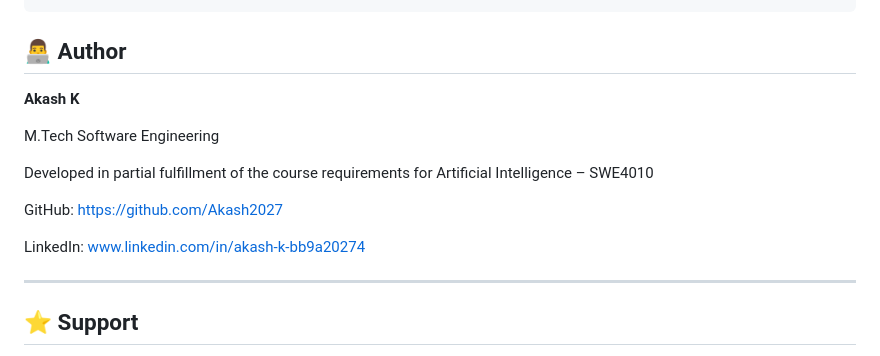
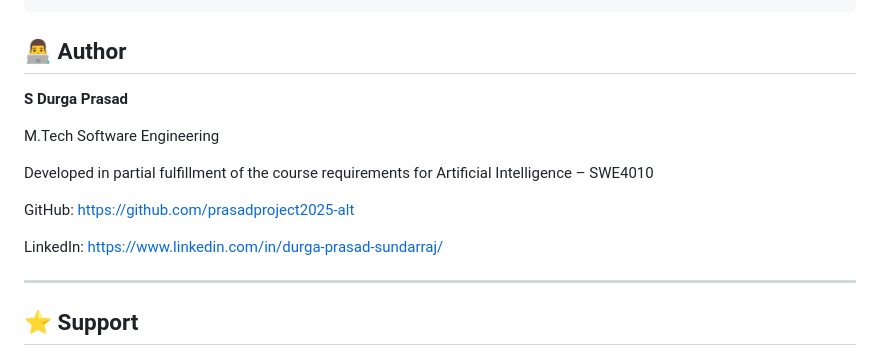
Before and after one commit to prasadproject2025-alt/AI-Powered-Multilingual-Crop-Disease-Assistant-Using-Hybrid-RAG, a Markdown page: README.md, the part around the change. GitHub-like rendering.

```diff
--- a/README.md
+++ b/README.md
@@ -154,15 +154,15 @@ tomato,early blight,concentric dark rings target spots on older leaves yellow ha
 
 ## 👨‍💻 Author
 
-**Akash K**
+**S Durga Prasad**
 
 M.Tech Software Engineering
 
 Developed in partial fulfillment of the course requirements for Artificial Intelligence – SWE4010
 
-GitHub: https://github.com/Akash2027
+GitHub: https://github.com/prasadproject2025-alt
 
-LinkedIn: www.linkedin.com/in/akash-k-bb9a20274
+LinkedIn: https://www.linkedin.com/in/durga-prasad-sundarraj/
 
 ---
 
```
